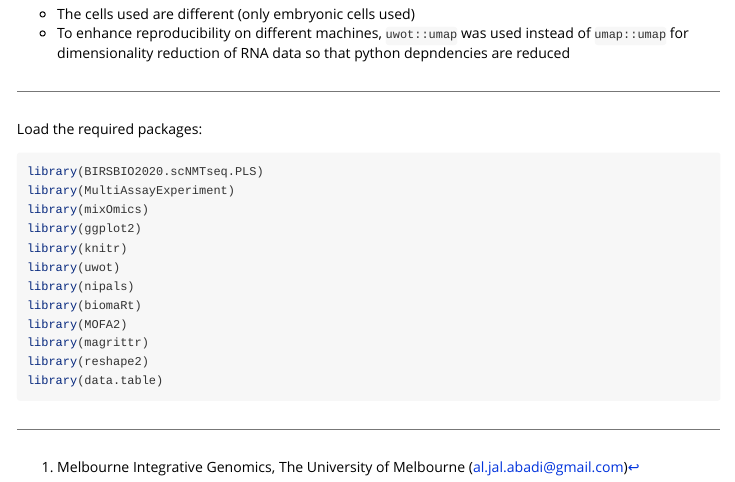
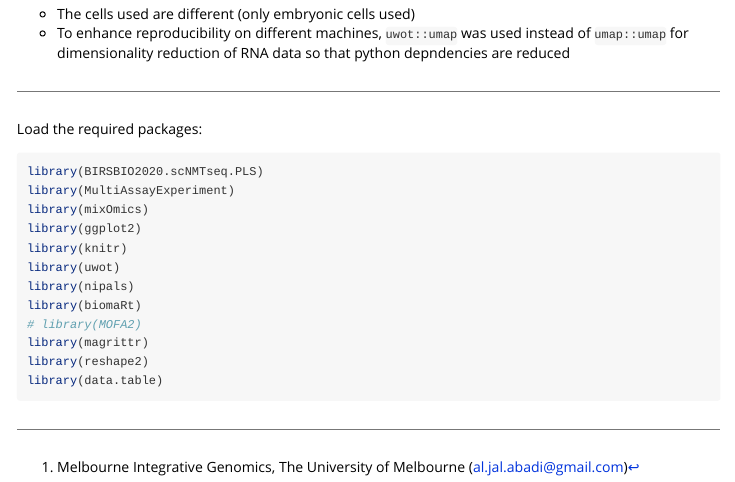
Before and after one commit to aljabadi/BIRSBIO2020.scNMTseq.PLS, an R Markdown document (vignettes/index.Rmd): the page in a window 1100 px wide, from 360 px down. Rendered offline with R 4.5, knitr and Pandoc, with nearby package versions.

Commit message:
no remotes

```diff
--- a/vignettes/index.Rmd
+++ b/vignettes/index.Rmd
@@ -60,7 +60,7 @@ library(knitr)
 library(uwot)
 library(nipals)
 library(biomaRt)
-library(MOFA2)
+# library(MOFA2)
 library(magrittr)
 library(reshape2)
 library(data.table)
```
Also changed, not shown: 1 other file.
